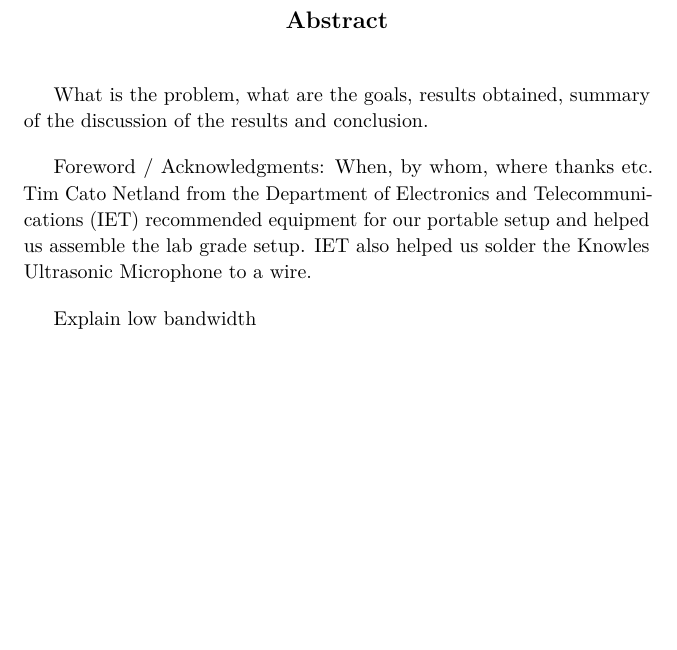
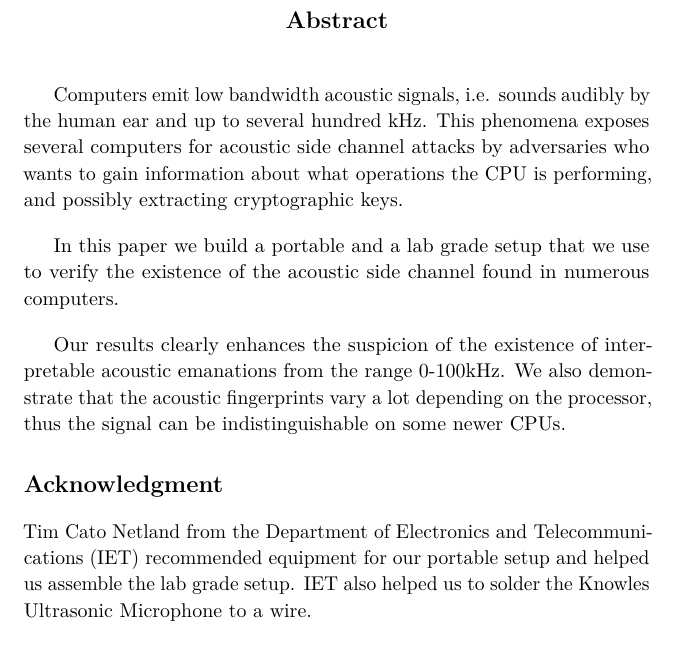
Before and after one commit to martme/semesterproject-report, a LaTeX thesis (report/main.tex, which reads report/abstract_english.tex): part of page 3 of 65, cut so that both start at the same text, the shorter picture padded with empty space. Compiled offline with pdfLaTeX.

Commit message:
abstract, started

```diff
--- a/report/abstract_english.tex
+++ b/report/abstract_english.tex
@@ -1,11 +1,17 @@
 \pagestyle{empty}
 \begin{abstract}
-What is the problem, what are the goals, results obtained, summary of the discussion of the results and conclusion.
+Computers emit low bandwidth acoustic signals, i.e. sounds audibly by the human ear and up to several hundred kHz.
+This phenomena exposes several computers for acoustic side channel attacks by adversaries who wants to gain information about what operations the CPU is performing, and possibly extracting cryptographic keys.
 
-Foreword / Acknowledgments: When, by whom, where thanks etc.
+In this paper we build a portable and a lab grade setup that we use to verify the existence of the acoustic side channel found in numerous computers.
+
+Our results clearly enhances the suspicion of the existence of interpretable acoustic emanations from the range 0-100kHz.
+We also demonstrate that the acoustic fingerprints vary a lot depending on the processor, thus the signal can be indistinguishable on some newer CPUs.
+
+
+\section*{Acknowledgment}\label{acknowledgment}
 Tim Cato Netland from the \gls{IET} recommended equipment for our portable setup and helped us assemble the lab grade setup.
-\gls{IET} also helped us solder the Knowles Ultrasonic Microphone to a wire.
+\gls{IET} also helped us to solder the Knowles Ultrasonic Microphone to a wire.
 
-Explain low bandwidth
 
 \end{abstract}
```
